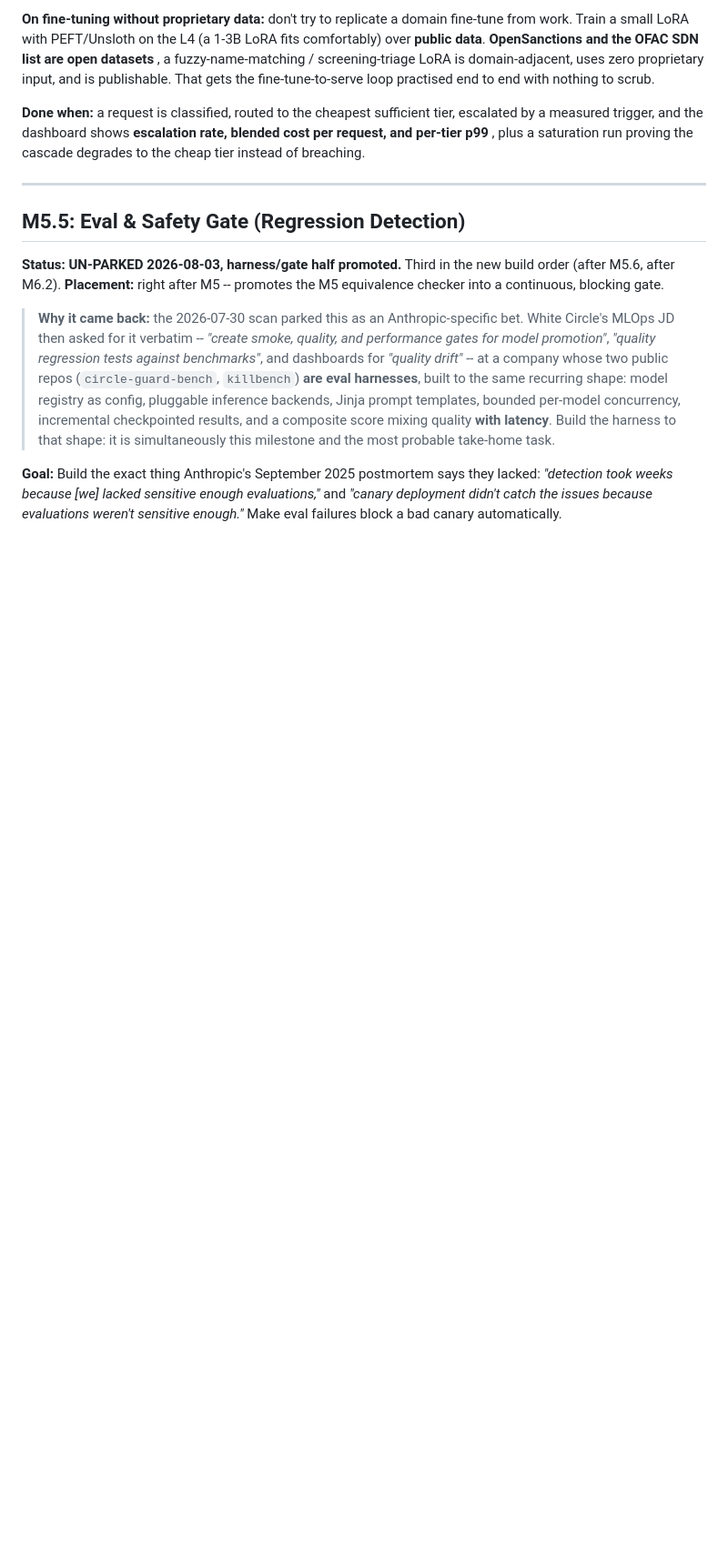
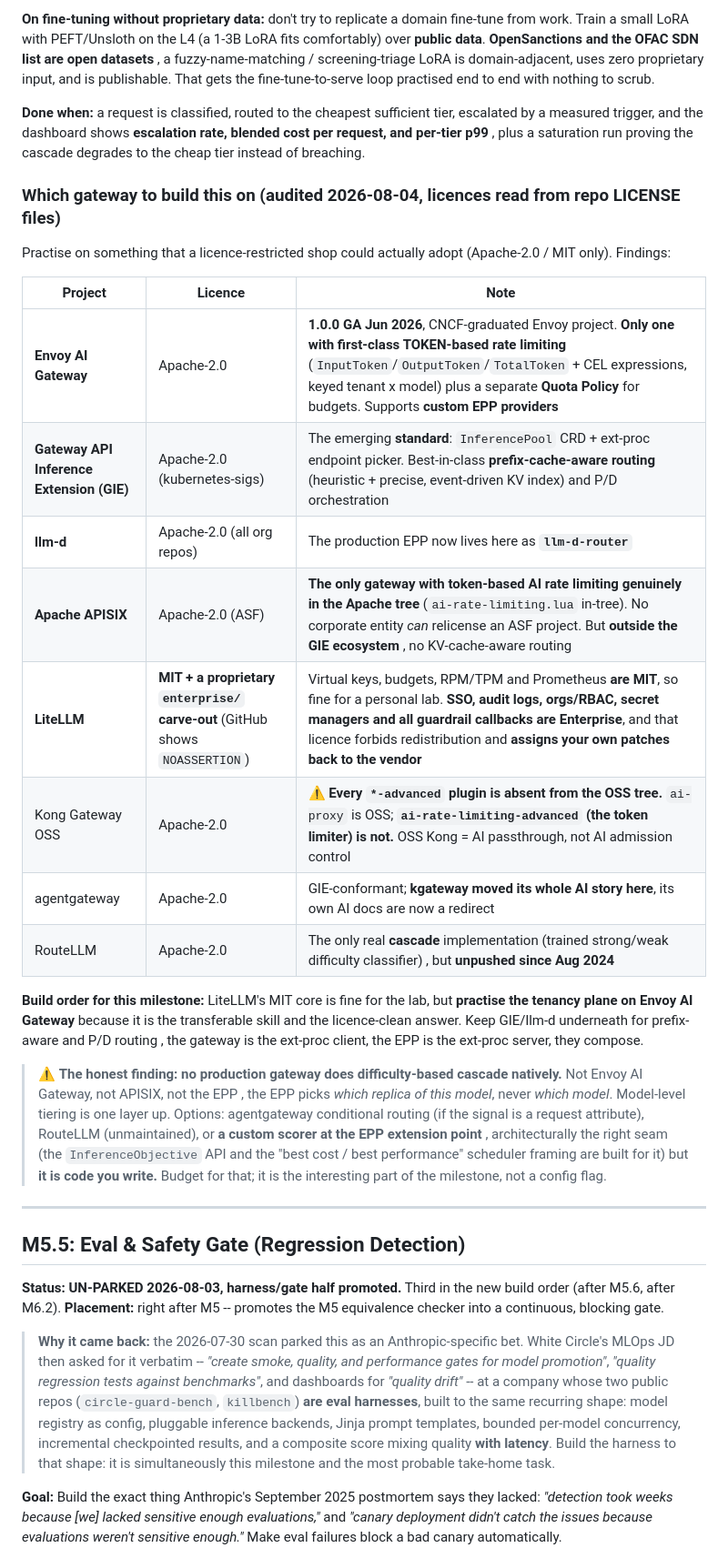
Before and after one commit to 75asu/frit, a Markdown page: docs/MILESTONES.md, the part around the change. Shown at 91% size. Drawn GitHub-style; blank space fills up the shorter version.

Commit message:
docs: gateway licensing audit + tiering build order for M5b

```diff
--- a/docs/MILESTONES.md
+++ b/docs/MILESTONES.md
@@ -303,6 +303,25 @@ The real constraint on a single 24GB L4 is fitting a fleet. Options, best first:
 **On fine-tuning without proprietary data:** don't try to replicate a domain fine-tune from work. Train a small LoRA with PEFT/Unsloth on the L4 (a 1-3B LoRA fits comfortably) over **public data**. **OpenSanctions and the OFAC SDN list are open datasets** , a fuzzy-name-matching / screening-triage LoRA is domain-adjacent, uses zero proprietary input, and is publishable. That gets the fine-tune-to-serve loop practised end to end with nothing to scrub.
 
 **Done when:** a request is classified, routed to the cheapest sufficient tier, escalated by a measured trigger, and the dashboard shows **escalation rate, blended cost per request, and per-tier p99** , plus a saturation run proving the cascade degrades to the cheap tier instead of breaching.
+
+### Which gateway to build this on (audited 2026-08-04, licences read from repo LICENSE files)
+
+Practise on something that a licence-restricted shop could actually adopt (Apache-2.0 / MIT only). Findings:
+
+| Project | Licence | Note |
+|---|---|---|
+| **Envoy AI Gateway** | Apache-2.0 | **1.0.0 GA Jun 2026**, CNCF-graduated Envoy project. **Only one with first-class TOKEN-based rate limiting** (`InputToken`/`OutputToken`/`TotalToken` + CEL expressions, keyed tenant x model) plus a separate **Quota Policy** for budgets. Supports **custom EPP providers** |
+| **Gateway API Inference Extension (GIE)** | Apache-2.0 (kubernetes-sigs) | The emerging **standard**: `InferencePool` CRD + ext-proc endpoint picker. Best-in-class **prefix-cache-aware routing** (heuristic + precise, event-driven KV index) and P/D orchestration |
+| **llm-d** | Apache-2.0 (all org repos) | The production EPP now lives here as **`llm-d-router`** |
+| **Apache APISIX** | Apache-2.0 (ASF) | **The only gateway with token-based AI rate limiting genuinely in the Apache tree** (`ai-rate-limiting.lua` in-tree). No corporate entity *can* relicense an ASF project. But **outside the GIE ecosystem** , no KV-cache-aware routing |
+| **LiteLLM** | **MIT + a proprietary `enterprise/` carve-out** (GitHub shows `NOASSERTION`) | Virtual keys, budgets, RPM/TPM and Prometheus **are MIT**, so fine for a personal lab. **SSO, audit logs, orgs/RBAC, secret managers and all guardrail callbacks are Enterprise**, and that licence forbids redistribution and **assigns your own patches back to the vendor** |
+| Kong Gateway OSS | Apache-2.0 | ⚠️ **Every `*-advanced` plugin is absent from the OSS tree.** `ai-proxy` is OSS; **`ai-rate-limiting-advanced` (the token limiter) is not.** OSS Kong = AI passthrough, not AI admission control |
+| agentgateway | Apache-2.0 | GIE-conformant; **kgateway moved its whole AI story here**, its own AI docs are now a redirect |
+| RouteLLM | Apache-2.0 | The only real **cascade** implementation (trained strong/weak difficulty classifier) , but **unpushed since Aug 2024** |
+
+**Build order for this milestone:** LiteLLM's MIT core is fine for the lab, but **practise the tenancy plane on Envoy AI Gateway** because it is the transferable skill and the licence-clean answer. Keep GIE/llm-d underneath for prefix-aware and P/D routing , the gateway is the ext-proc client, the EPP is the ext-proc server, they compose.
+
+> ⚠️ **The honest finding: no production gateway does difficulty-based cascade natively.** Not Envoy AI Gateway, not APISIX, not the EPP , the EPP picks *which replica of this model*, never *which model*. Model-level tiering is one layer up. Options: agentgateway conditional routing (if the signal is a request attribute), RouteLLM (unmaintained), or **a custom scorer at the EPP extension point** , architecturally the right seam (the `InferenceObjective` API and the "best cost / best performance" scheduler framing are built for it) but **it is code you write.** Budget for that; it is the interesting part of the milestone, not a config flag.
 
 ---
 
```
